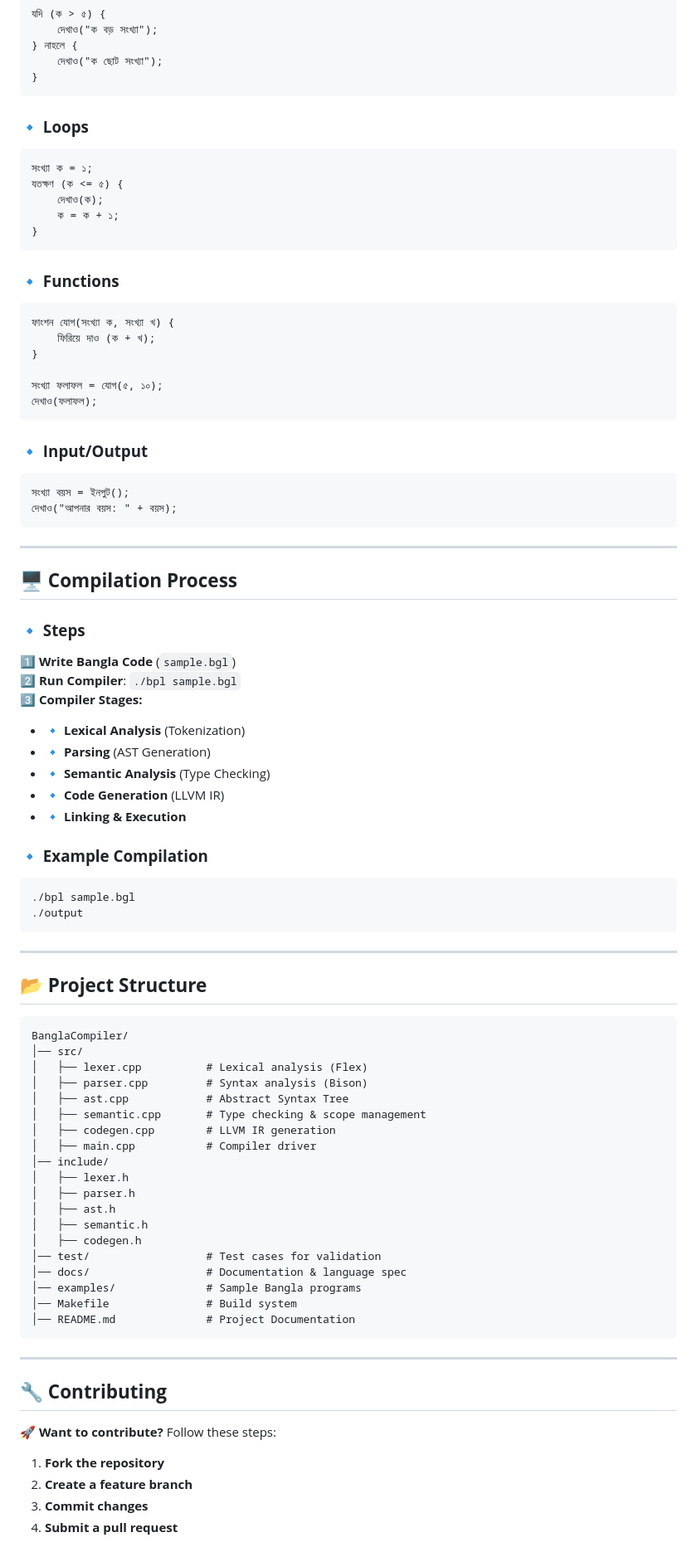
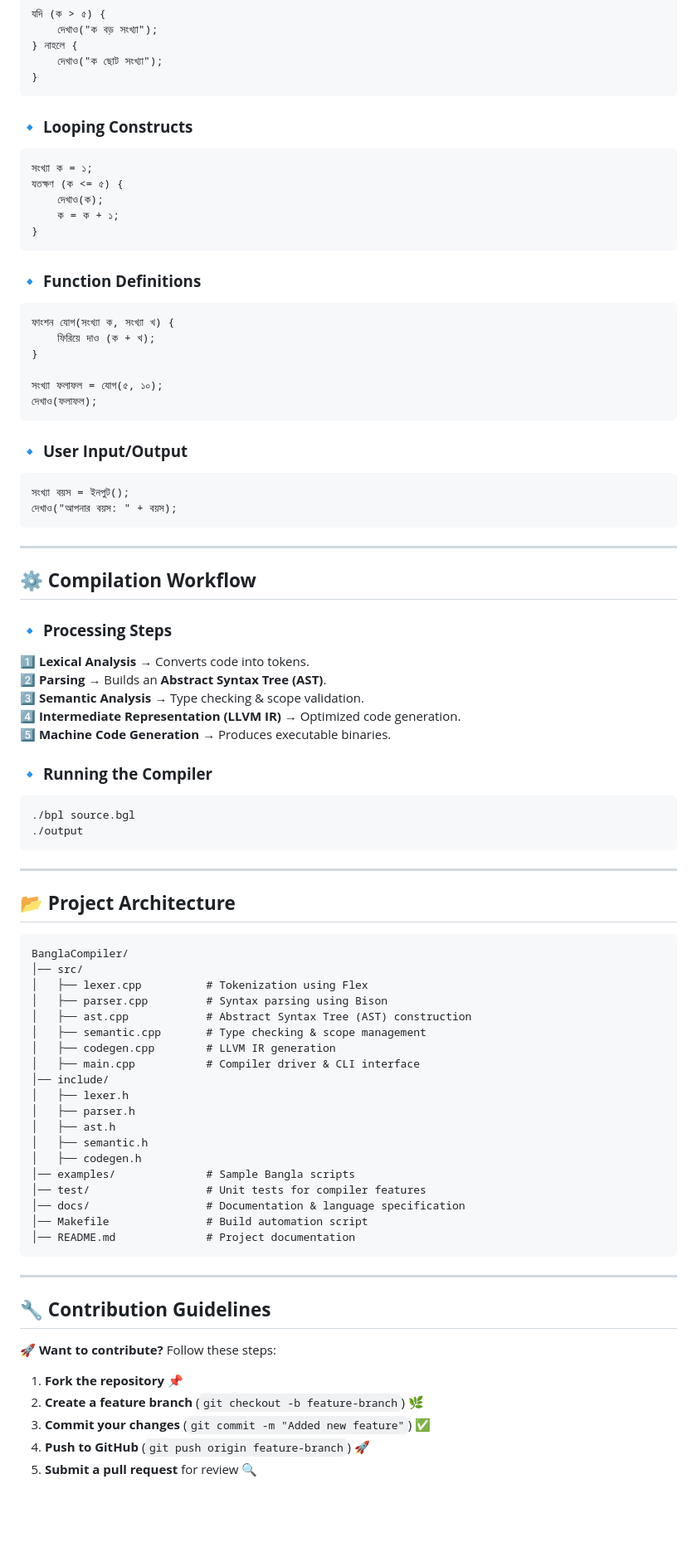
Before and after one commit to ju4700/Compiler-design, a Markdown page: README.md, the part around one of its changes. Shown at 83% size. GitHub-like rendering; blank space fills up the shorter version.

````diff
--- a/README.md
+++ b/README.md
@@ -74,7 +71,7 @@ make
 }
 ```
 
-### **🔹 Loops**
+### 🔹 **Looping Constructs**
 ```plaintext
 সংখ্যা ক = ১;
 যতক্ষণ (ক <= ৫) {
@@ -83,7 +80,7 @@ make
 }
 ```
 
-### **🔹 Functions**
+### 🔹 **Function Definitions**
 ```plaintext
 ফাংশন যোগ(সংখ্যা ক, সংখ্যা খ) {
     ফিরিয়ে দাও (ক + খ);
@@ -93,7 +90,7 @@ make
 দেখাও(ফলাফল);
 ```
 
-### **🔹 Input/Output**
+### 🔹 **User Input/Output**
 ```plaintext
 সংখ্যা বয়স = ইনপুট();
 দেখাও("আপনার বয়স: " + বয়স);
@@ -101,54 +98,52 @@ make
 
 ---
 
-## **🖥️ Compilation Process**
-### **🔹 Steps**
-1️⃣ **Write Bangla Code** (`sample.bgl`)
-2️⃣ **Run Compiler**: `./bpl sample.bgl`
-3️⃣ **Compiler Stages:**
-   - 🔹 **Lexical Analysis** (Tokenization)
-   - 🔹 **Parsing** (AST Generation)
-   - 🔹 **Semantic Analysis** (Type Checking)
-   - 🔹 **Code Generation** (LLVM IR)
-   - 🔹 **Linking & Execution**
+## ⚙️ **Compilation Workflow**
+### 🔹 **Processing Steps**
+1️⃣ **Lexical Analysis** → Converts code into tokens.
+2️⃣ **Parsing** → Builds an **Abstract Syntax Tree (AST)**.
+3️⃣ **Semantic Analysis** → Type checking & scope validation.
+4️⃣ **Intermediate Representation (LLVM IR)** → Optimized code generation.
+5️⃣ **Machine Code Generation** → Produces executable binaries.
 
-### **🔹 Example Compilation**
+### 🔹 **Running the Compiler**
 ```sh
-./bpl sample.bgl
+./bpl source.bgl
 ./output
 ```
 
 ---
 
-## **📂 Project Structure**
+## 📂 **Project Architecture**
 ```
 BanglaCompiler/
 │── src/
-│   ├── lexer.cpp          # Lexical analysis (Flex)
-│   ├── parser.cpp         # Syntax analysis (Bison)
-│   ├── ast.cpp            # Abstract Syntax Tree
+│   ├── lexer.cpp          # Tokenization using Flex
+│   ├── parser.cpp         # Syntax parsing using Bison
+│   ├── ast.cpp            # Abstract Syntax Tree (AST) construction
 │   ├── semantic.cpp       # Type checking & scope management
 │   ├── codegen.cpp        # LLVM IR generation
-│   ├── main.cpp           # Compiler driver
+│   ├── main.cpp           # Compiler driver & CLI interface
 │── include/
 │   ├── lexer.h
 │   ├── parser.h
 │   ├── ast.h
 │   ├── semantic.h
 │   ├── codegen.h
-│── test/                  # Test cases for validation
-│── docs/                  # Documentation & language spec
-│── examples/              # Sample Bangla programs
-│── Makefile               # Build system
-│── README.md              # Project Documentation
+│── examples/              # Sample Bangla scripts
+│── test/                  # Unit tests for compiler features
+│── docs/                  # Documentation & language specification
+│── Makefile               # Build automation script
+│── README.md              # Project documentation
 ```
 
 ---
 
-## **🔧 Contributing**
+## 🔧 **Contribution Guidelines**
 🚀 **Want to contribute?** Follow these steps:
-1. **Fork the repository**
-2. **Create a feature branch**
-3. **Commit changes**
-4. **Submit a pull request**
+1. **Fork the repository** 📌
+2. **Create a feature branch** (`git checkout -b feature-branch`) 🌿
+3. **Commit your changes** (`git commit -m "Added new feature"`) ✅
+4. **Push to GitHub** (`git push origin feature-branch`) 🚀
+5. **Submit a pull request** for review 🔍
 
````
Also changed, not shown: other parts of README.md (+49 -49 lines).
